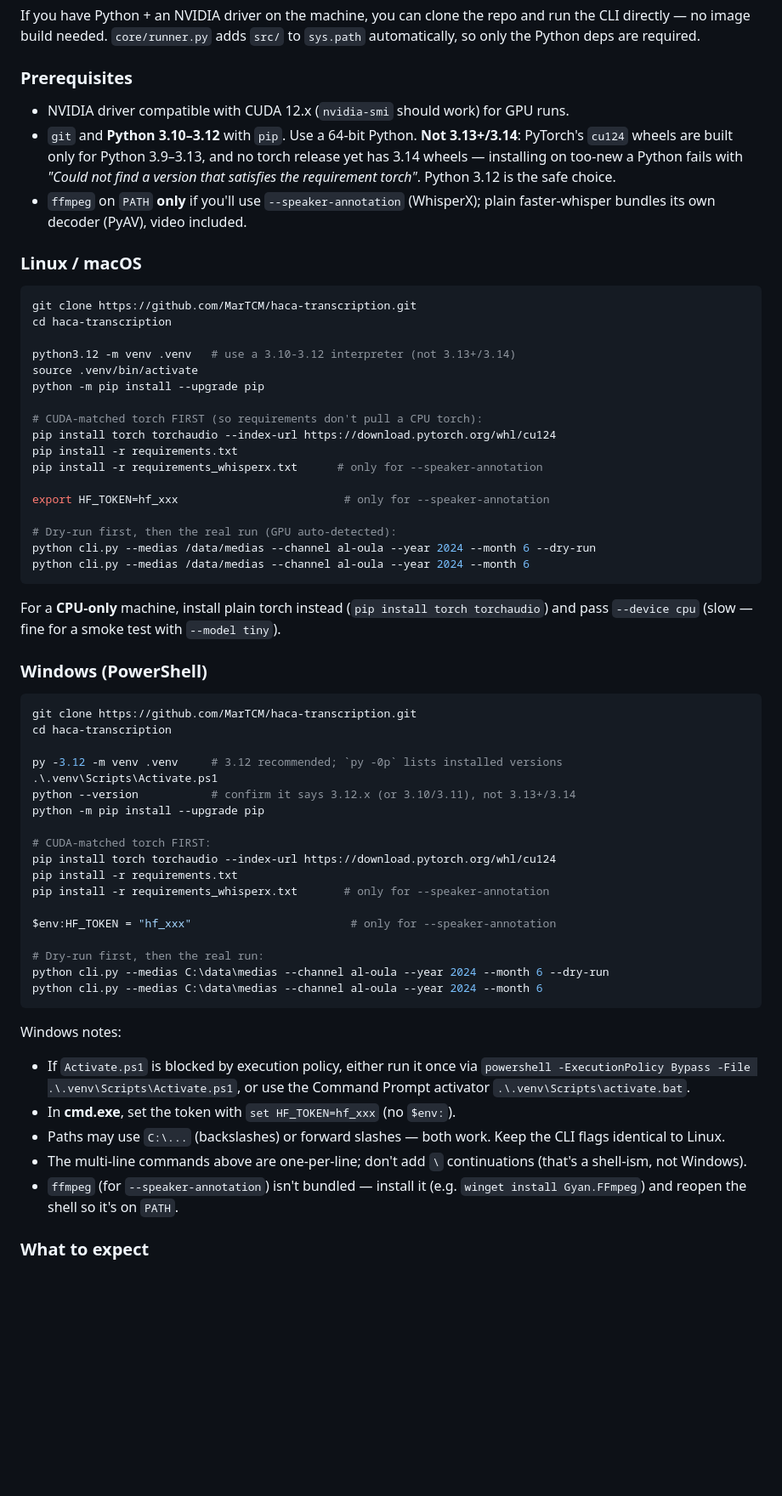
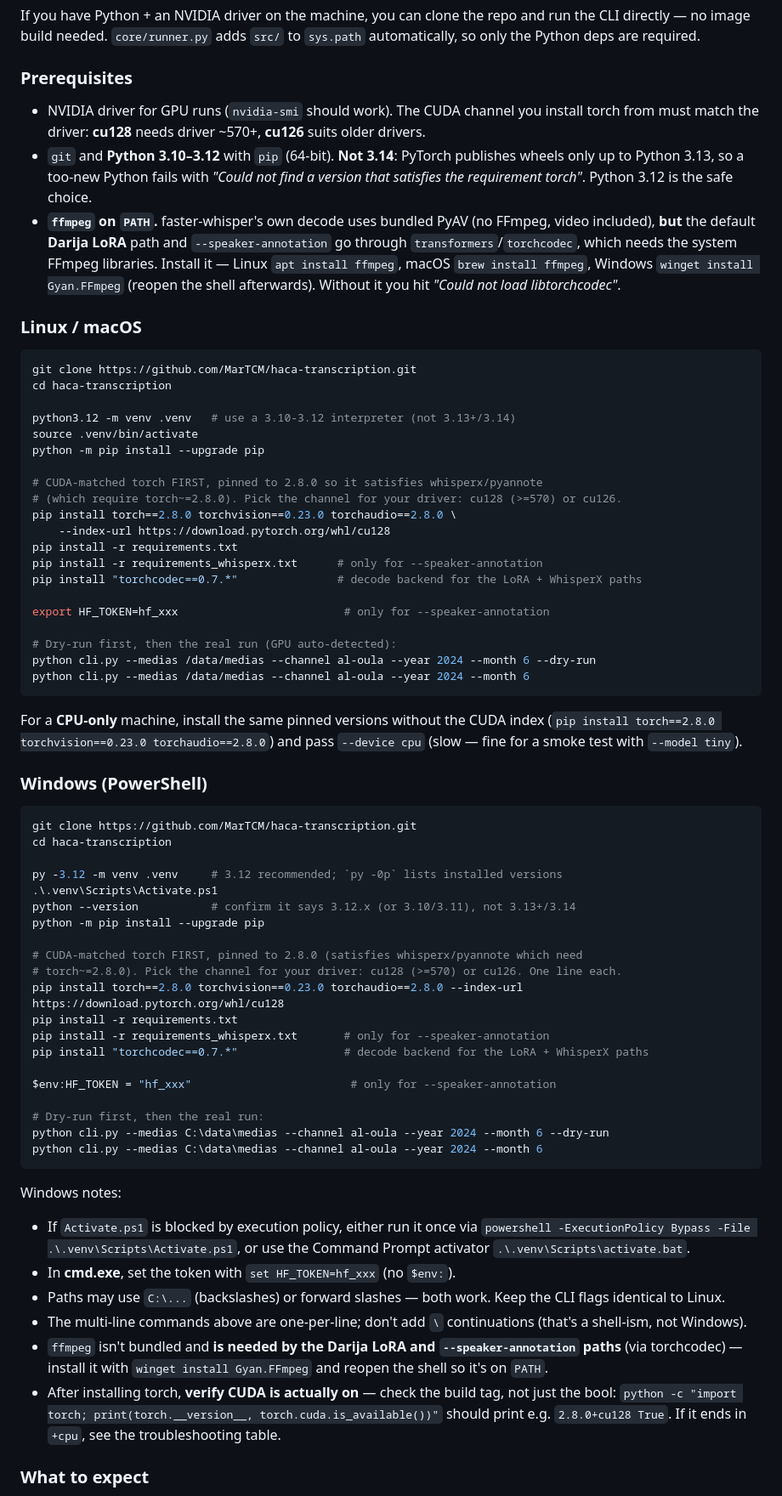
Before and after one commit to MarTCM/haca-transcription, a Markdown page: docs/DOCKER_AND_CLI_GUIDE.md, the part around one of its changes. Shown at 85% size. Drawn GitHub-style; blank space fills up the shorter version.

Commit message:
Document native install pitfalls: pinned torch 2.8.0, FFmpeg, CUDA checks
Native runs hit several real issues on Windows/GPU boxes:
- whisperx/pyannote pin torch~=2.8.0, so an unpinned CUDA install pulls a
  too-new torch and conflicts. Pin torch==2.8.0 / torchvision==0.23.0 /
  torchaudio==2.8.0 (+ torchcodec 0.7.x) from the cu128 (or cu126) channel.
- The Darija LoRA and WhisperX paths use torchcodec, which needs system
  FFmpeg (faster-whisper's PyAV decode does not) -> 'Could not load
  libtorchcodec'. Prereqs now require FFmpeg.
- 'pip install torch' is a no-op when torch is already present, leaving a
  +cpu build; document force-reinstall and the build-tag/nvidia-smi checks.

Adds matching troubleshooting rows (libtorchcodec, +cpu / cuda False,
whisperx version conflict).

````diff
--- a/docs/DOCKER_AND_CLI_GUIDE.md
+++ b/docs/DOCKER_AND_CLI_GUIDE.md
@@ -107,13 +107,16 @@ run the CLI directly — no image build needed. `core/runner.py` adds `src/` to
 
 ### Prerequisites
 
-- NVIDIA driver compatible with CUDA 12.x (`nvidia-smi` should work) for GPU runs.
-- `git` and **Python 3.10–3.12** with `pip`. Use a 64-bit Python. **Not 3.13+/3.14**:
-  PyTorch's `cu124` wheels are built only for Python 3.9–3.13, and no torch release
-  yet has 3.14 wheels — installing on too-new a Python fails with *"Could not find a
-  version that satisfies the requirement torch"*. Python 3.12 is the safe choice.
-- `ffmpeg` on `PATH` **only** if you'll use `--speaker-annotation` (WhisperX);
-  plain faster-whisper bundles its own decoder (PyAV), video included.
+- NVIDIA driver for GPU runs (`nvidia-smi` should work). The CUDA channel you install
+  torch from must match the driver: **cu128** needs driver ~570+, **cu126** suits older drivers.
+- `git` and **Python 3.10–3.12** with `pip` (64-bit). **Not 3.14**: PyTorch publishes wheels
+  only up to Python 3.13, so a too-new Python fails with *"Could not find a version that
+  satisfies the requirement torch"*. Python 3.12 is the safe choice.
+- **`ffmpeg` on `PATH`.** faster-whisper's own decode uses bundled PyAV (no FFmpeg, video
+  included), **but** the default **Darija LoRA** path and `--speaker-annotation` go through
+  `transformers`/`torchcodec`, which needs the system FFmpeg libraries. Install it —
+  Linux `apt install ffmpeg`, macOS `brew install ffmpeg`, Windows `winget install Gyan.FFmpeg`
+  (reopen the shell afterwards). Without it you hit *"Could not load libtorchcodec"*.
 
 ### Linux / macOS
 
@@ -125,10 +128,13 @@ python3.12 -m venv .venv   # use a 3.10-3.12 interpreter (not 3.13+/3.14)
 source .venv/bin/activate
 python -m pip install --upgrade pip
 
-# CUDA-matched torch FIRST (so requirements don't pull a CPU torch):
-pip install torch torchaudio --index-url https://download.pytorch.org/whl/cu124
+# CUDA-matched torch FIRST, pinned to 2.8.0 so it satisfies whisperx/pyannote
+# (which require torch~=2.8.0). Pick the channel for your driver: cu128 (>=570) or cu126.
+pip install torch==2.8.0 torchvision==0.23.0 torchaudio==2.8.0 \
+    --index-url https://download.pytorch.org/whl/cu128
 pip install -r requirements.txt
 pip install -r requirements_whisperx.txt      # only for --speaker-annotation
+pip install "torchcodec==0.7.*"               # decode backend for the LoRA + WhisperX paths
 
 export HF_TOKEN=hf_xxx                         # only for --speaker-annotation
 
@@ -137,9 +143,9 @@ python cli.py --medias /data/medias --channel al-oula --year 2024 --month 6 --dr
 python cli.py --medias /data/medias --channel al-oula --year 2024 --month 6
 ```
 
-For a **CPU-only** machine, install plain torch instead
-(`pip install torch torchaudio`) and pass `--device cpu` (slow — fine for a smoke
-test with `--model tiny`).
+For a **CPU-only** machine, install the same pinned versions without the CUDA index
+(`pip install torch==2.8.0 torchvision==0.23.0 torchaudio==2.8.0`) and pass `--device cpu`
+(slow — fine for a smoke test with `--model tiny`).
 
 ### Windows (PowerShell)
 
@@ -152,10 +158,12 @@ py -3.12 -m venv .venv     # 3.12 recommended; `py -0p` lists installed versions
 python --version           # confirm it says 3.12.x (or 3.10/3.11), not 3.13+/3.14
 python -m pip install --upgrade pip
 
-# CUDA-matched torch FIRST:
-pip install torch torchaudio --index-url https://download.pytorch.org/whl/cu124
+# CUDA-matched torch FIRST, pinned to 2.8.0 (satisfies whisperx/pyannote which need
+# torch~=2.8.0). Pick the channel for your driver: cu128 (>=570) or cu126. One line each.
+pip install torch==2.8.0 torchvision==0.23.0 torchaudio==2.8.0 --index-url https://download.pytorch.org/whl/cu128
 pip install -r requirements.txt
 pip install -r requirements_whisperx.txt       # only for --speaker-annotation
+pip install "torchcodec==0.7.*"                # decode backend for the LoRA + WhisperX paths
 
 $env:HF_TOKEN = "hf_xxx"                        # only for --speaker-annotation
 
@@ -173,8 +181,12 @@ Windows notes:
   CLI flags identical to Linux.
 - The multi-line commands above are one-per-line; don't add `\` continuations
   (that's a shell-ism, not Windows).
-- `ffmpeg` (for `--speaker-annotation`) isn't bundled — install it (e.g.
-  `winget install Gyan.FFmpeg`) and reopen the shell so it's on `PATH`.
+- `ffmpeg` isn't bundled and **is needed by the Darija LoRA and `--speaker-annotation`
+  paths** (via torchcodec) — install it with `winget install Gyan.FFmpeg` and reopen the
+  shell so it's on `PATH`.
+- After installing torch, **verify CUDA is actually on** — check the build tag, not just
+  the bool: `python -c "import torch; print(torch.__version__, torch.cuda.is_available())"`
+  should print e.g. `2.8.0+cu128 True`. If it ends in `+cpu`, see the troubleshooting table.
 
 ### What to expect
 
````
Also changed, not shown: other parts of docs/DOCKER_AND_CLI_GUIDE.md (+4 -1 lines).
